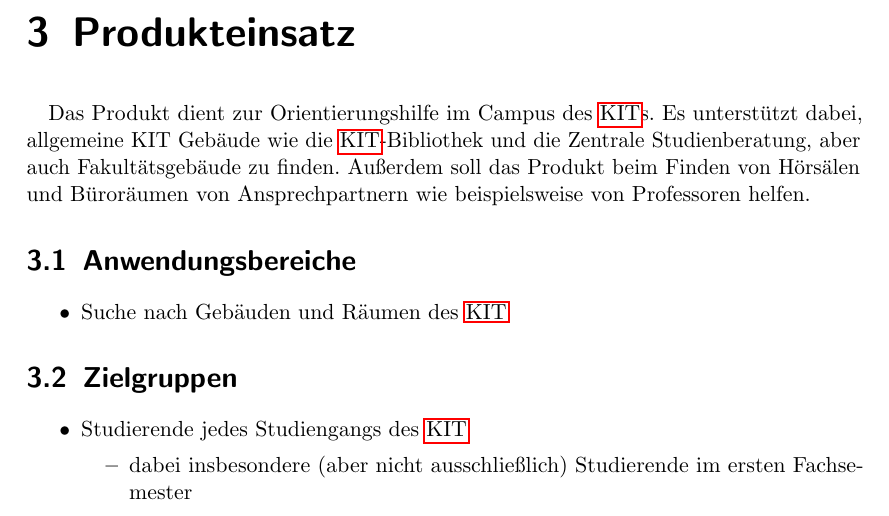
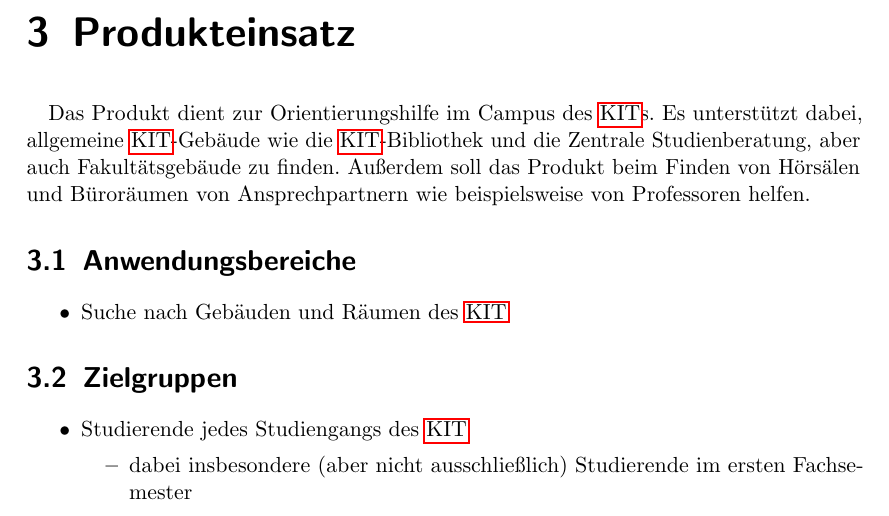
Before and after one commit to coderPaddyS/PSE_G3_Pflichtenheft, a LaTeX document (main.tex, which reads Kapitel/03_Produkteinsatz/00_Beschreibung/main.tex): part of page 7 of 37, cut so that both start at the same text. Compiled offline with pdfLaTeX.

Commit message:
Enhance subsection of 'Produkteinsatz'
Enhance subsection 'Beschreibung' of 'Produkteinsatz'
to include a missing glossary entry.

```diff
--- a/Kapitel/03_Produkteinsatz/00_Beschreibung/main.tex
+++ b/Kapitel/03_Produkteinsatz/00_Beschreibung/main.tex
@@ -1,4 +1,4 @@
 \paragraph*{}
 Das Produkt dient zur Orientierungshilfe im Campus des \Gls{KIT}s.
-Es unterstützt dabei, allgemeine KIT Gebäude wie die \Gls{KIT}-Bibliothek und die Zentrale Studienberatung, aber auch Fakultätsgebäude zu finden.
+Es unterstützt dabei, allgemeine \Gls{KIT}-Gebäude wie die \Gls{KIT}-Bibliothek und die Zentrale Studienberatung, aber auch Fakultätsgebäude zu finden.
 Außerdem soll das Produkt beim Finden von Hörsälen und Büroräumen von Ansprechpartnern wie beispielsweise von Professoren helfen.
```
